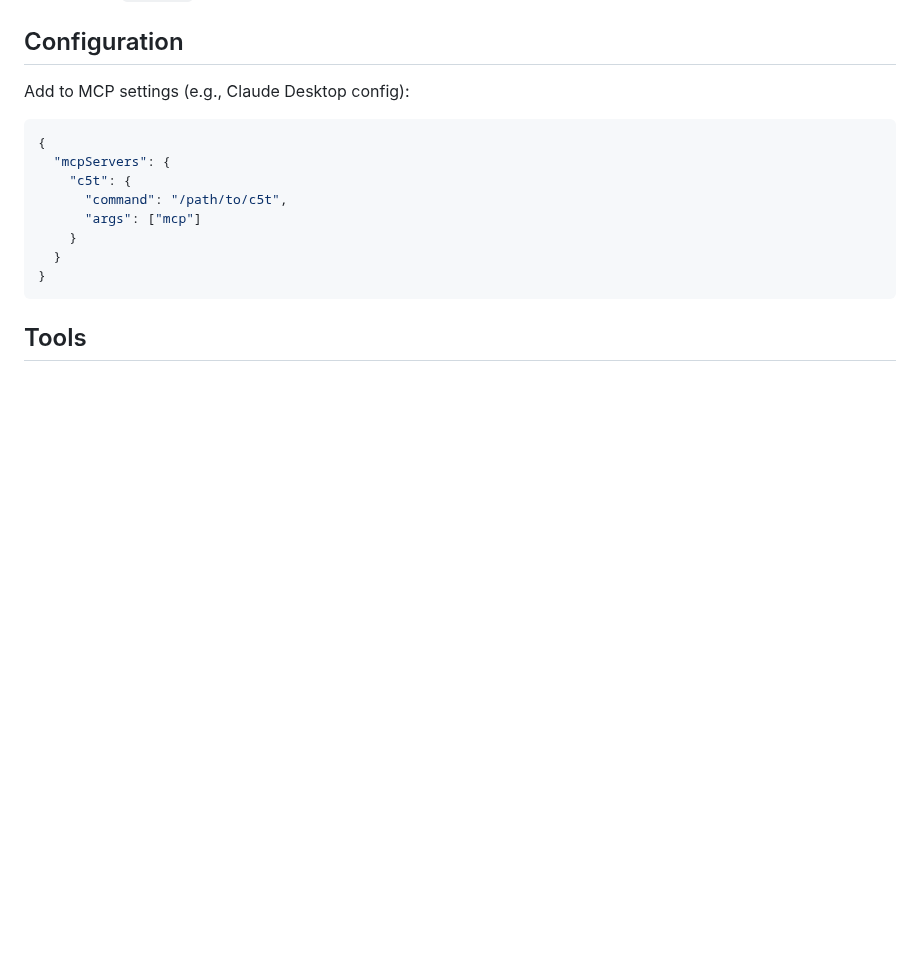
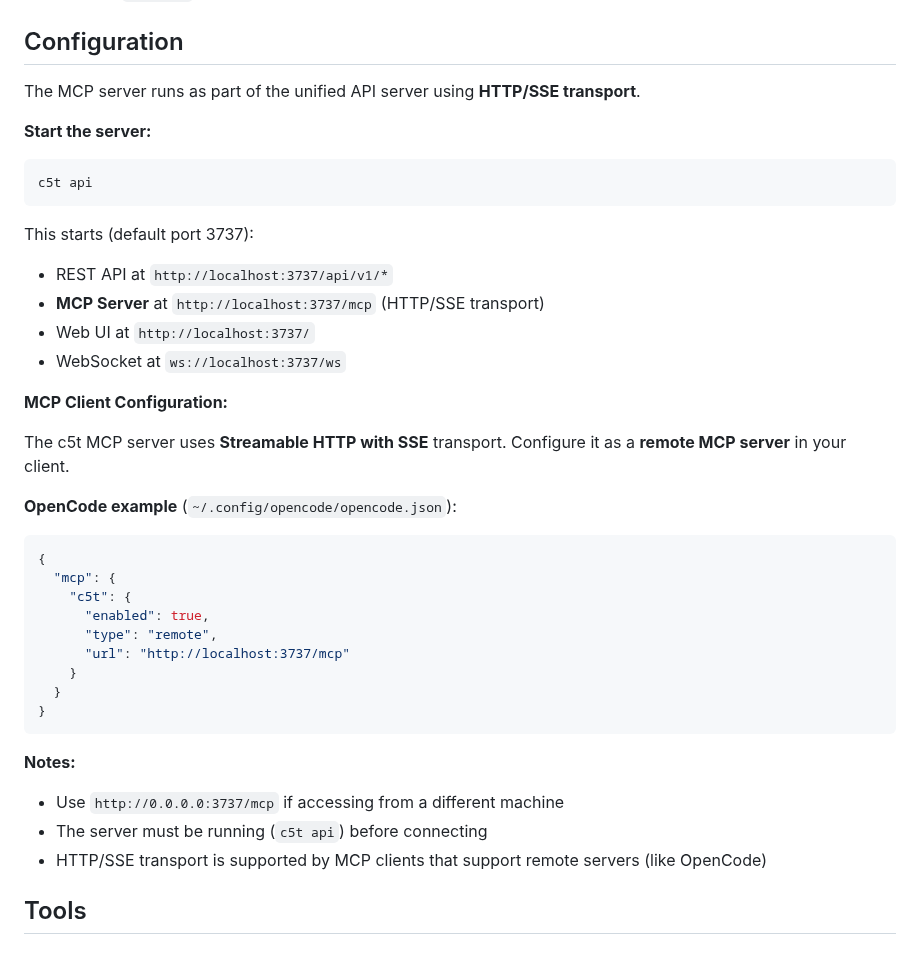
Before and after one commit to ck3mp3r/context, a Markdown page: docs/mcp.md, the part around the change. Rendered like a GitHub page; blank space fills up the shorter version.

Commit message:
docs(mcp): Fix configuration - show actual remote MCP server setup
- Remove completely incorrect stdio/curl-based MCP client config
- Show ACTUAL OpenCode config example (type: remote, url: http://localhost:3737/mcp)
- Clarify that c5t MCP server uses HTTP/SSE transport
- Explain that 'c5t api' serves MCP at /mcp (no separate 'mcp' subcommand)
- Document what 'c5t api' actually starts (REST API, MCP, Web UI, WebSocket)

The previous config was nonsense - there is no 'c5t mcp' command and no
stdio transport. The MCP server is a remote HTTP/SSE server at /mcp.

````diff
--- a/docs/mcp.md
+++ b/docs/mcp.md
@@ -20,18 +20,40 @@ All entities (projects, repos, task lists, tasks, notes) use **8-character lower
 
 ## Configuration
 
-Add to MCP settings (e.g., Claude Desktop config):
+The MCP server runs as part of the unified API server using **HTTP/SSE transport**.
 
+**Start the server:**
+```bash
+c5t api
+```
+
+This starts (default port 3737):
+- REST API at `http://localhost:3737/api/v1/*`
+- **MCP Server** at `http://localhost:3737/mcp` (HTTP/SSE transport)
+- Web UI at `http://localhost:3737/`
+- WebSocket at `ws://localhost:3737/ws`
+
+**MCP Client Configuration:**
+
+The c5t MCP server uses **Streamable HTTP with SSE** transport. Configure it as a **remote MCP server** in your client.
+
+**OpenCode example** (`~/.config/opencode/opencode.json`):
 ```json
 {
-  "mcpServers": {
+  "mcp": {
     "c5t": {
-      "command": "/path/to/c5t",
-      "args": ["mcp"]
+      "enabled": true,
+      "type": "remote",
+      "url": "http://localhost:3737/mcp"
     }
   }
 }
 ```
+
+**Notes:**
+- Use `http://0.0.0.0:3737/mcp` if accessing from a different machine
+- The server must be running (`c5t api`) before connecting
+- HTTP/SSE transport is supported by MCP clients that support remote servers (like OpenCode)
 
 ## Tools
 
````
